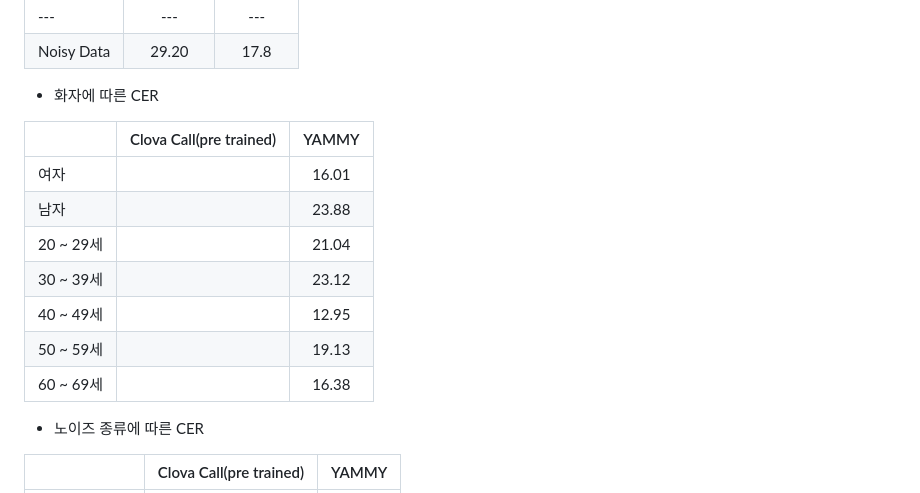
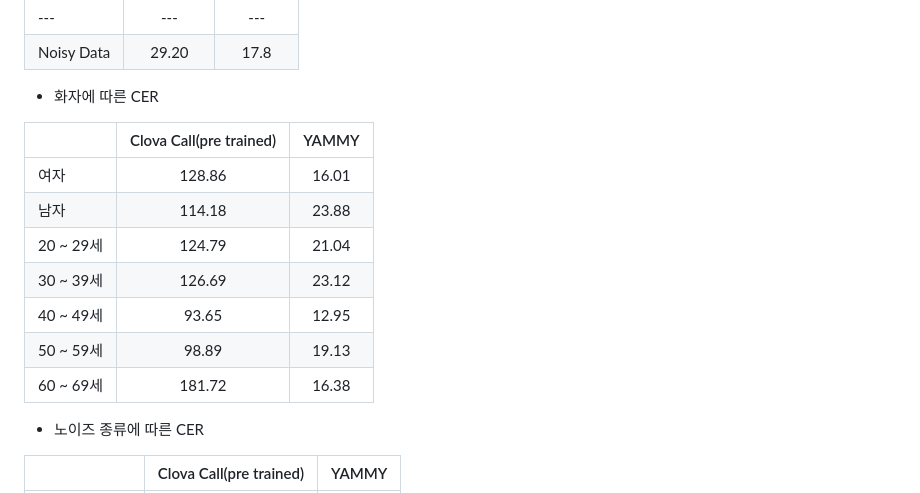
Before and after one commit to SUNGBEOMCHOI/YAMMY, a Markdown page: README.md, the part around the change. Drawn GitHub-style.

```diff
--- a/README.md
+++ b/README.md
@@ -69,13 +69,13 @@
 
 ||Clova Call(pre trained)|YAMMY|
 |:---|:---:|:---:|
-|여자||16.01|
-|남자||23.88|
-|20 ~ 29세||21.04|
-|30 ~ 39세||23.12|
-|40 ~ 49세||12.95|
-|50 ~ 59세||19.13|
-|60 ~ 69세||16.38|
+|여자|128.86|16.01|
+|남자|114.18|23.88|
+|20 ~ 29세|124.79|21.04|
+|30 ~ 39세|126.69|23.12|
+|40 ~ 49세|93.65|12.95|
+|50 ~ 59세|98.89|19.13|
+|60 ~ 69세|181.72|16.38|
 
 - 노이즈 종류에 따른 CER
 
```
